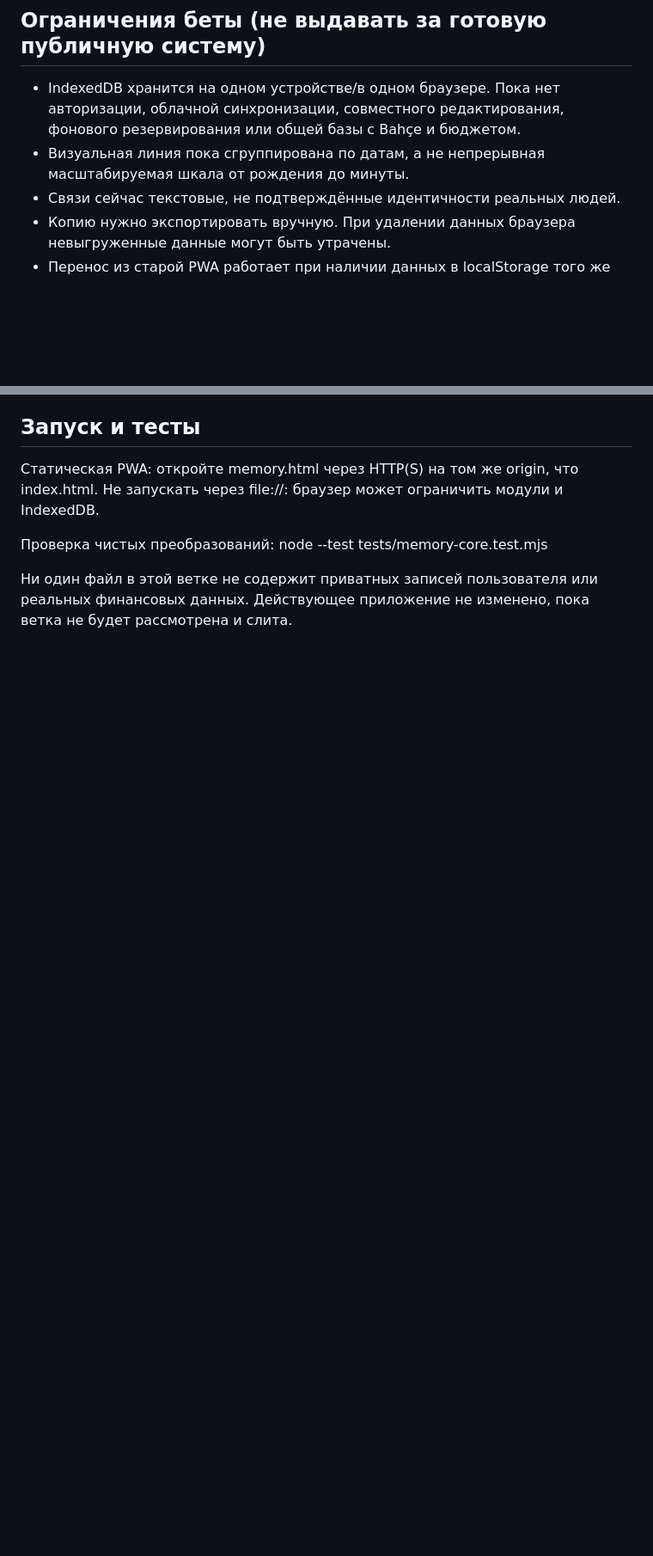
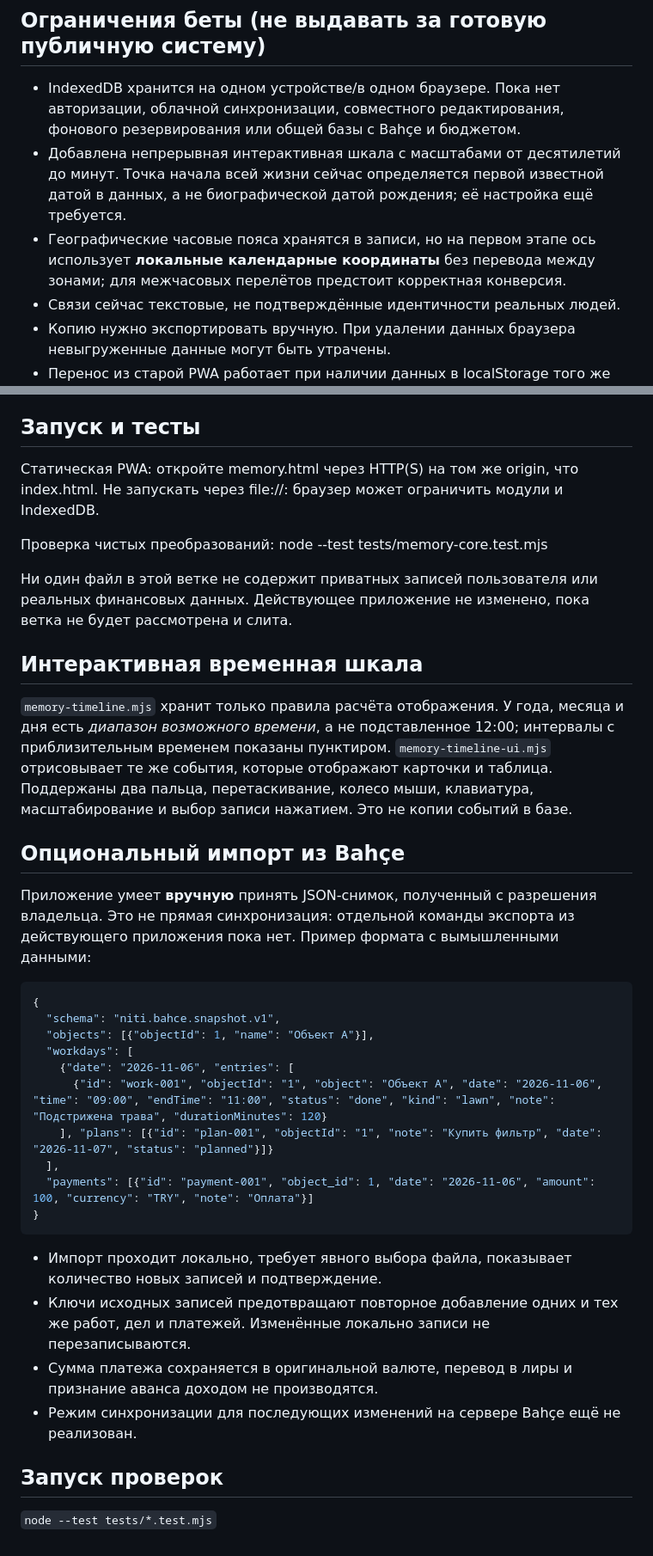
Before and after one commit to permlightstone-cyber/Niti, a Markdown page: docs/memory-architecture.md, 2 parts joined by grey strips. Shown at 86% size. Drawn GitHub-style; blank space fills up the shorter version.

Commit message:
docs(memory): record timeline and explicit Bahçe bridge contract

```diff
--- a/docs/memory-architecture.md
+++ b/docs/memory-architecture.md
@@ -20,7 +20,8 @@
 ## Ограничения беты (не выдавать за готовую публичную систему)
 
 - IndexedDB хранится на одном устройстве/в одном браузере. Пока нет авторизации, облачной синхронизации, совместного редактирования, фонового резервирования или общей базы с Bahçe и бюджетом.
-- Визуальная линия пока сгруппирована по датам, а не непрерывная масштабируемая шкала от рождения до минуты.
+- Добавлена непрерывная интерактивная шкала с масштабами от десятилетий до минут. Точка начала всей жизни сейчас определяется первой известной датой в данных, а не биографической датой рождения; её настройка ещё требуется.
+- Географические часовые пояса хранятся в записи, но на первом этапе ось использует **локальные календарные координаты** без перевода между зонами; для межчасовых перелётов предстоит корректная конверсия.
 - Связи сейчас текстовые, не подтверждённые идентичности реальных людей.
 - Копию нужно экспортировать вручную. При удалении данных браузера невыгруженные данные могут быть утрачены.
 - Перенос из старой PWA работает при наличии данных в localStorage того же origin. Для другого устройства/домена понадобится явный экспорт и конвертер.
@@ -60,3 +61,33 @@ Asset: id, eventId, blob, mime, filename; копии включают base64.
 Проверка чистых преобразований: node --test tests/memory-core.test.mjs
 
 Ни один файл в этой ветке не содержит приватных записей пользователя или реальных финансовых данных. Действующее приложение не изменено, пока ветка не будет рассмотрена и слита.
+
+## Интерактивная временная шкала
+
+`memory-timeline.mjs` хранит только правила расчёта отображения. У года, месяца и дня есть *диапазон возможного времени*, а не подставленное 12:00; интервалы с приблизительным временем показаны пунктиром. `memory-timeline-ui.mjs` отрисовывает те же события, которые отображают карточки и таблица. Поддержаны два пальца, перетаскивание, колесо мыши, клавиатура, масштабирование и выбор записи нажатием. Это не копии событий в базе.
+
+## Опциональный импорт из Bahçe
+
+Приложение умеет **вручную** принять JSON-снимок, полученный с разрешения владельца. Это не прямая синхронизация: отдельной команды экспорта из действующего приложения пока нет. Пример формата с вымышленными данными:
+
+~~~json
+{
+  "schema": "niti.bahce.snapshot.v1",
+  "objects": [{"objectId": 1, "name": "Объект А"}],
+  "workdays": [
+    {"date": "2026-11-06", "entries": [
+      {"id": "work-001", "objectId": "1", "object": "Объект А", "date": "2026-11-06", "time": "09:00", "endTime": "11:00", "status": "done", "kind": "lawn", "note": "Подстрижена трава", "durationMinutes": 120}
+    ], "plans": [{"id": "plan-001", "objectId": "1", "note": "Купить фильтр", "date": "2026-11-07", "status": "planned"}]}
+  ],
+  "payments": [{"id": "payment-001", "object_id": 1, "date": "2026-11-06", "amount": 100, "currency": "TRY", "note": "Оплата"}]
+}
+~~~
+
+- Импорт проходит локально, требует явного выбора файла, показывает количество новых записей и подтверждение.
+- Ключи исходных записей предотвращают повторное добавление одних и тех же работ, дел и платежей. Изменённые локально записи не перезаписываются.
+- Сумма платежа сохраняется в оригинальной валюте, перевод в лиры и признание аванса доходом не производятся.
+- Режим синхронизации для последующих изменений на сервере Bahçe ещё не реализован.
+
+## Запуск проверок
+
+`node --test tests/*.test.mjs`
```
